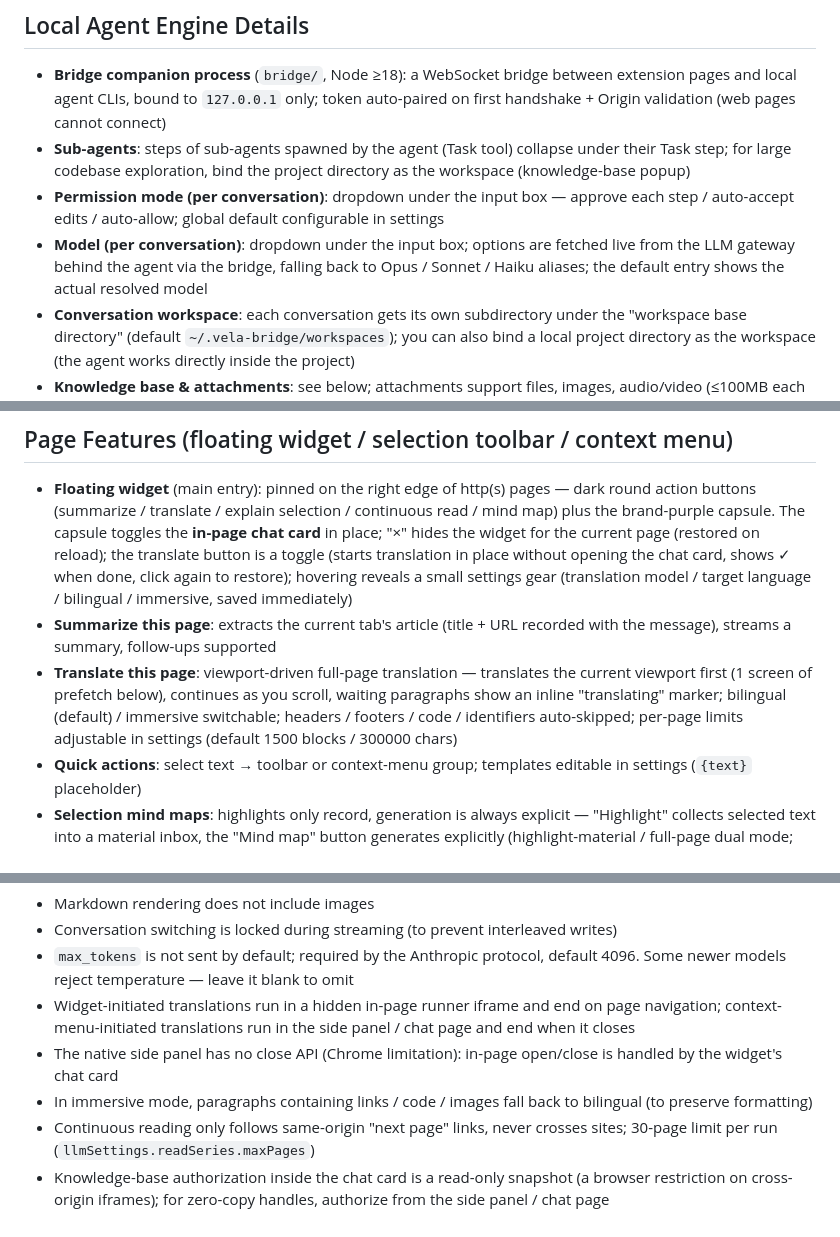
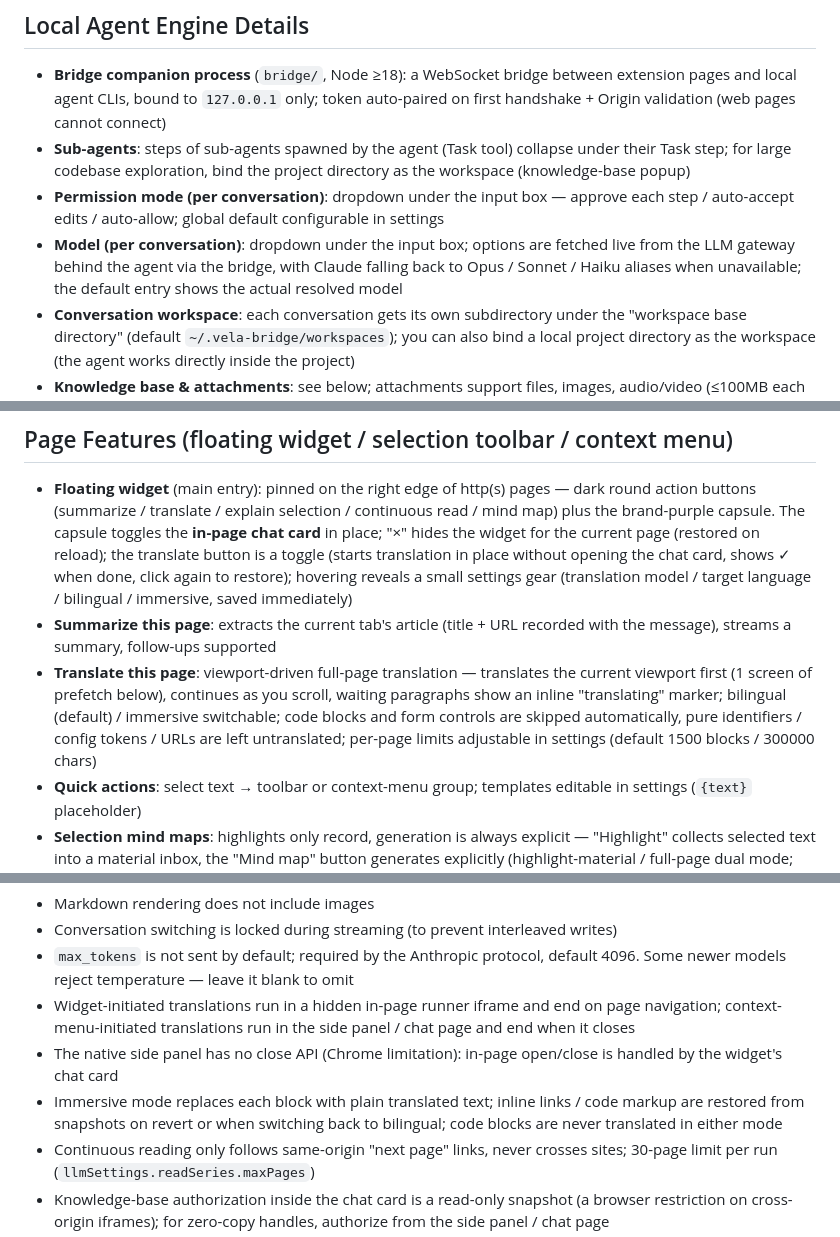
Before and after one commit to caokz/vela, a Markdown page: README.en.md, 3 parts joined by grey strips. GitHub-like rendering.

```diff
--- a/README.en.md
+++ b/README.en.md
@@ -80,7 +80,7 @@ The engine is a per-conversation property, switched from the header (your choice
 - **Bridge companion process** (`bridge/`, Node ≥18): a WebSocket bridge between extension pages and local agent CLIs, bound to `127.0.0.1` only; token auto-paired on first handshake + Origin validation (web pages cannot connect)
 - **Sub-agents**: steps of sub-agents spawned by the agent (Task tool) collapse under their Task step; for large codebase exploration, bind the project directory as the workspace (knowledge-base popup)
 - **Permission mode (per conversation)**: dropdown under the input box — approve each step / auto-accept edits / auto-allow; global default configurable in settings
-- **Model (per conversation)**: dropdown under the input box; options are fetched live from the LLM gateway behind the agent via the bridge, falling back to Opus / Sonnet / Haiku aliases; the default entry shows the actual resolved model
+- **Model (per conversation)**: dropdown under the input box; options are fetched live from the LLM gateway behind the agent via the bridge, with Claude falling back to Opus / Sonnet / Haiku aliases when unavailable; the default entry shows the actual resolved model
 - **Conversation workspace**: each conversation gets its own subdirectory under the "workspace base directory" (default `~/.vela-bridge/workspaces`); you can also bind a local project directory as the workspace (the agent works directly inside the project)
 - **Knowledge base & attachments**: see below; attachments support files, images, audio/video (≤100MB each and cumulative), uploaded into the workspace `uploads/` on send
 - Agent-side sessions resume across turns: automatic frame backfill on reconnect (500-frame buffer), context survives bridge restarts
@@ -102,7 +102,7 @@ Format support: text with line numbers (GBK fallback when UTF-8 fails), docx / x
 
 - **Floating widget** (main entry): pinned on the right edge of http(s) pages — dark round action buttons (summarize / translate / explain selection / continuous read / mind map) plus the brand-purple capsule. The capsule toggles the **in-page chat card** in place; "×" hides the widget for the current page (restored on reload); the translate button is a toggle (starts translation in place without opening the chat card, shows ✓ when done, click again to restore); hovering reveals a small settings gear (translation model / target language / bilingual / immersive, saved immediately)
 - **Summarize this page**: extracts the current tab's article (title + URL recorded with the message), streams a summary, follow-ups supported
-- **Translate this page**: viewport-driven full-page translation — translates the current viewport first (1 screen of prefetch below), continues as you scroll, waiting paragraphs show an inline "translating" marker; bilingual (default) / immersive switchable; headers / footers / code / identifiers auto-skipped; per-page limits adjustable in settings (default 1500 blocks / 300000 chars)
+- **Translate this page**: viewport-driven full-page translation — translates the current viewport first (1 screen of prefetch below), continues as you scroll, waiting paragraphs show an inline "translating" marker; bilingual (default) / immersive switchable; code blocks and form controls are skipped automatically, pure identifiers / config tokens / URLs are left untranslated; per-page limits adjustable in settings (default 1500 blocks / 300000 chars)
 - **Quick actions**: select text → toolbar or context-menu group; templates editable in settings (`{text}` placeholder)
 - **Selection mind maps**: highlights only record, generation is always explicit — "Highlight" collects selected text into a material inbox, the "Mind map" button generates explicitly (highlight-material / full-page dual mode; reopening an unchanged page costs zero LLM calls); supports inline rename, outline round-trip editing, collapse / pan / zoom, export to .md / FreeMind .mm
 - **Media understanding**: hover an image / video ≥80px for 200ms and a brand-purple round button appears at its top right; click to open the single-media popup in place. Four actions for images: analyze / extract text / feed into mind map / download; videos get keyframe-based visual analysis
@@ -183,7 +174,7 @@ docs/agent-bridge.md          bridge WS protocol and event vocabulary
 - `max_tokens` is not sent by default; required by the Anthropic protocol, default 4096. Some newer models reject temperature — leave it blank to omit
 - Widget-initiated translations run in a hidden in-page runner iframe and end on page navigation; context-menu-initiated translations run in the side panel / chat page and end when it closes
 - The native side panel has no close API (Chrome limitation): in-page open/close is handled by the widget's chat card
-- In immersive mode, paragraphs containing links / code / images fall back to bilingual (to preserve formatting)
+- Immersive mode replaces each block with plain translated text; inline links / code markup are restored from snapshots on revert or when switching back to bilingual; code blocks are never translated in either mode
 - Continuous reading only follows same-origin "next page" links, never crosses sites; 30-page limit per run (`llmSettings.readSeries.maxPages`)
 - Knowledge-base authorization inside the chat card is a read-only snapshot (a browser restriction on cross-origin iframes); for zero-copy handles, authorize from the side panel / chat page
 - Overlong contexts are auto-split in half and retried; 429 rate limits abort the round — retry later
```
Also changed, not shown: other parts of README.en.md (+3 -12 lines), README.md (+6 -15 lines), docs/cws-publishing.md (added, +13 -0 lines), docs/screenshots/agent.png, docs/screenshots/chat-card.png, docs/screenshots/translate.png, 2 other files.
